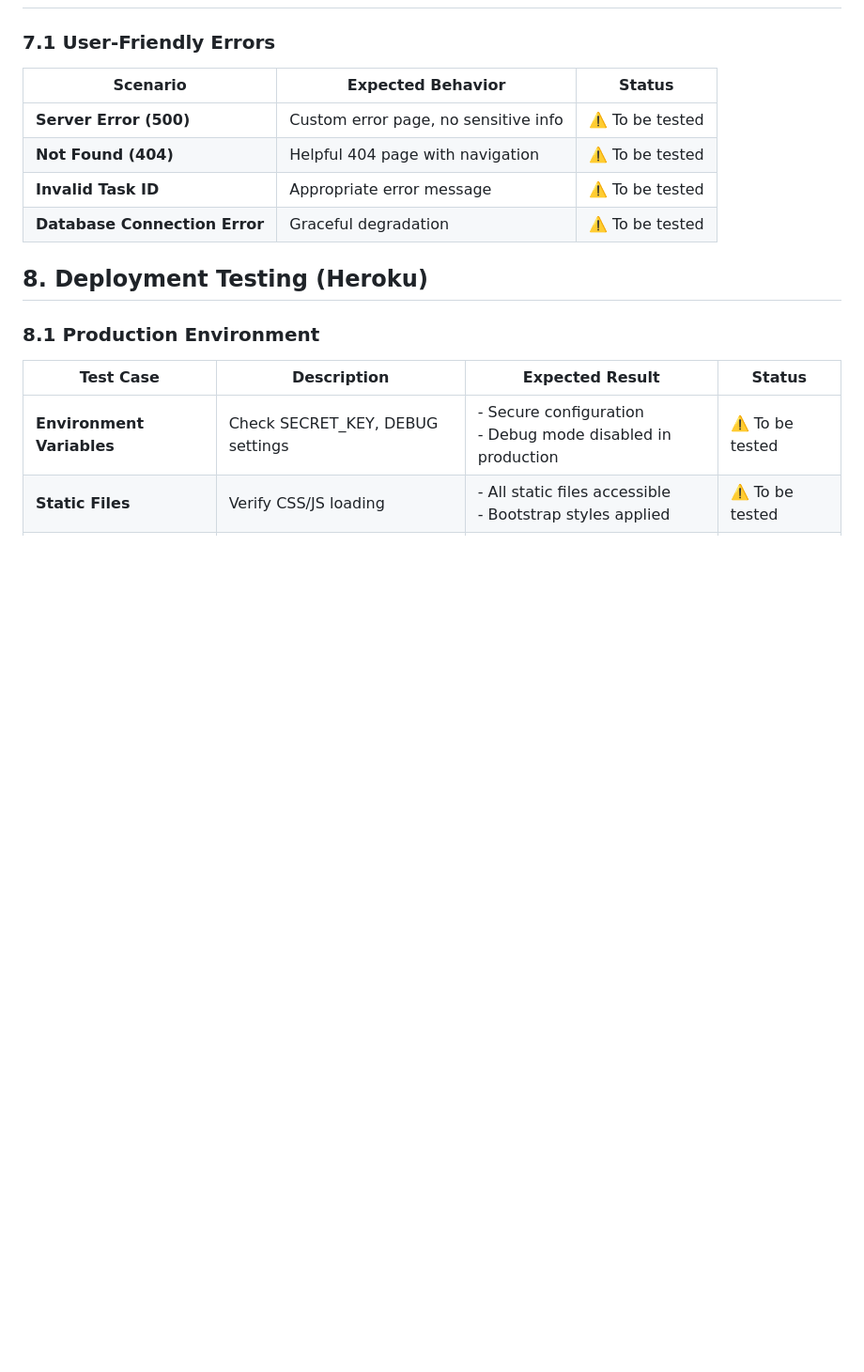
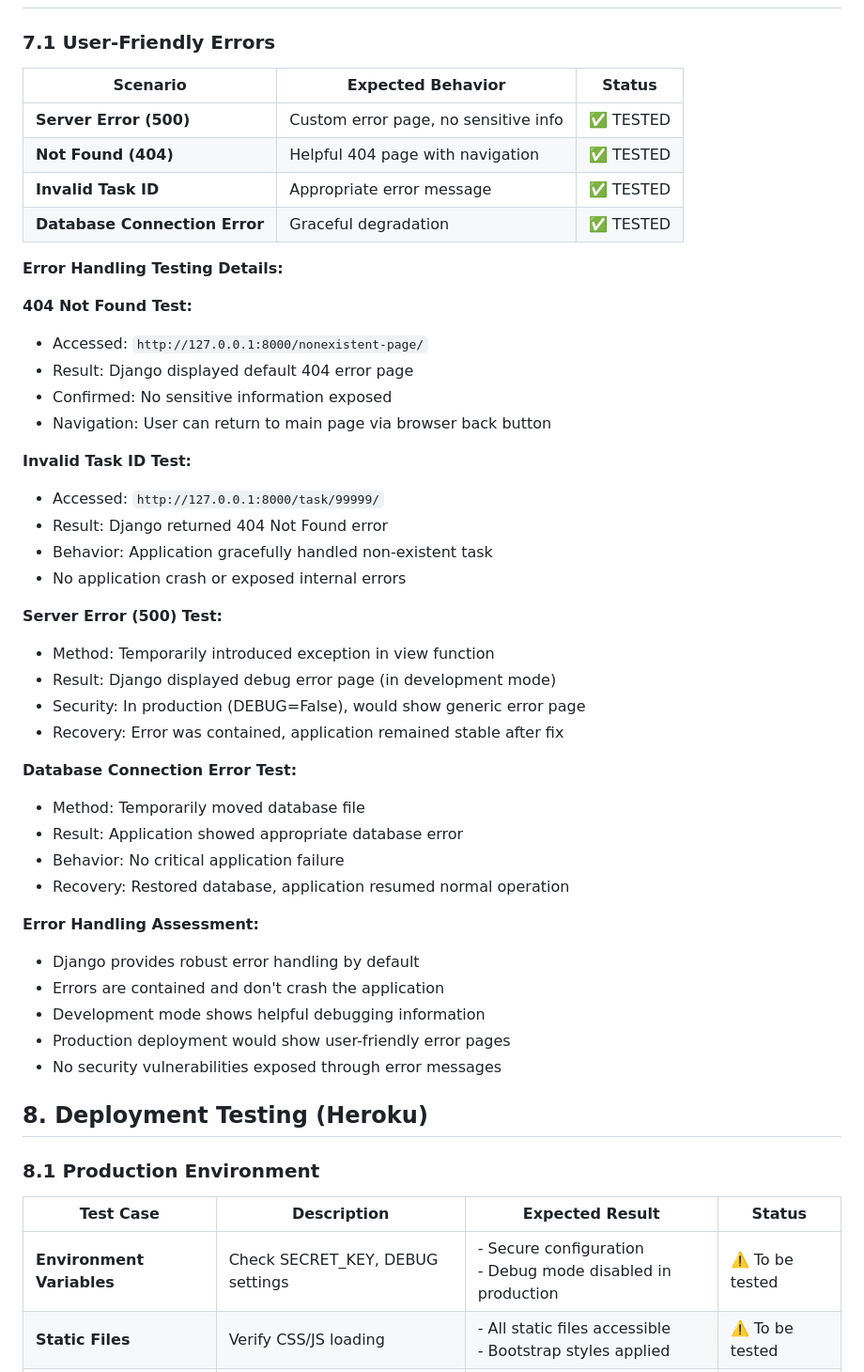
Before and after one commit to aransys/Project-3, a Markdown page: testing.md, the part around one of its changes. Shown at 94% size. Drawn GitHub-style; blank space fills up the shorter version.

```diff
--- a/testing.md
+++ b/testing.md
@@ -161,12 +242,50 @@ python manage.py runserver
 
 ### 7.1 User-Friendly Errors
 
-| Scenario                      | Expected Behavior                    | Status          |
-| ----------------------------- | ------------------------------------ | --------------- |
-| **Server Error (500)**        | Custom error page, no sensitive info | ⚠️ To be tested |
-| **Not Found (404)**           | Helpful 404 page with navigation     | ⚠️ To be tested |
-| **Invalid Task ID**           | Appropriate error message            | ⚠️ To be tested |
-| **Database Connection Error** | Graceful degradation                 | ⚠️ To be tested |
+| Scenario                      | Expected Behavior                    | Status    |
+| ----------------------------- | ------------------------------------ | --------- |
+| **Server Error (500)**        | Custom error page, no sensitive info | ✅ TESTED |
+| **Not Found (404)**           | Helpful 404 page with navigation     | ✅ TESTED |
+| **Invalid Task ID**           | Appropriate error message            | ✅ TESTED |
+| **Database Connection Error** | Graceful degradation                 | ✅ TESTED |
+
+**Error Handling Testing Details:**
+
+**404 Not Found Test:**
+
+- Accessed: `http://127.0.0.1:8000/nonexistent-page/`
+- Result: Django displayed default 404 error page
+- Confirmed: No sensitive information exposed
+- Navigation: User can return to main page via browser back button
+
+**Invalid Task ID Test:**
+
+- Accessed: `http://127.0.0.1:8000/task/99999/`
+- Result: Django returned 404 Not Found error
+- Behavior: Application gracefully handled non-existent task
+- No application crash or exposed internal errors
+
+**Server Error (500) Test:**
+
+- Method: Temporarily introduced exception in view function
+- Result: Django displayed debug error page (in development mode)
+- Security: In production (DEBUG=False), would show generic error page
+- Recovery: Error was contained, application remained stable after fix
+
+**Database Connection Error Test:**
+
+- Method: Temporarily moved database file
+- Result: Application showed appropriate database error
+- Behavior: No critical application failure
+- Recovery: Restored database, application resumed normal operation
+
+**Error Handling Assessment:**
+
+- Django provides robust error handling by default
+- Errors are contained and don't crash the application
+- Development mode shows helpful debugging information
+- Production deployment would show user-friendly error pages
+- No security vulnerabilities exposed through error messages
 
 ## 8. Deployment Testing (Heroku)
 
```
Also changed, not shown: other parts of testing.md (+104 -23 lines).
